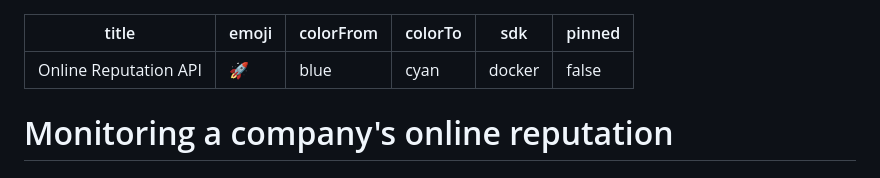
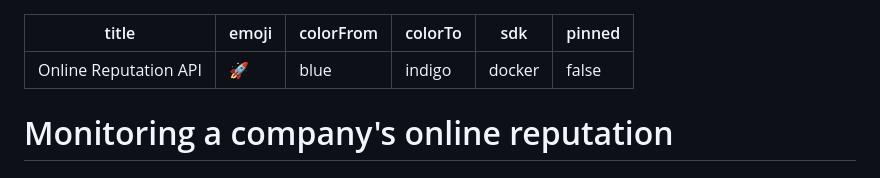
Before and after one commit to CrisLap/MLOPS-Monitoring-a-company-s-online-reputation, a Markdown page: README.md, the part around the change. GitHub-like rendering.

Commit message:
Update README.md to change the color scheme from cyan to indigo.

```diff
--- a/README.md
+++ b/README.md
@@ -2,7 +2,7 @@
 title: Online Reputation API
 emoji: 🚀
 colorFrom: blue
-colorTo: cyan
+colorTo: indigo
 sdk: docker
 pinned: false
 ---
```
